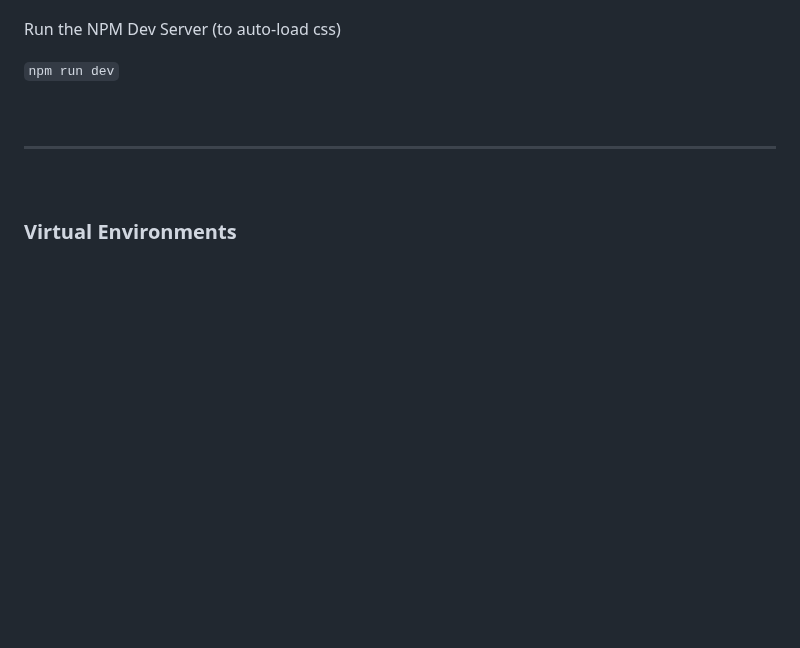
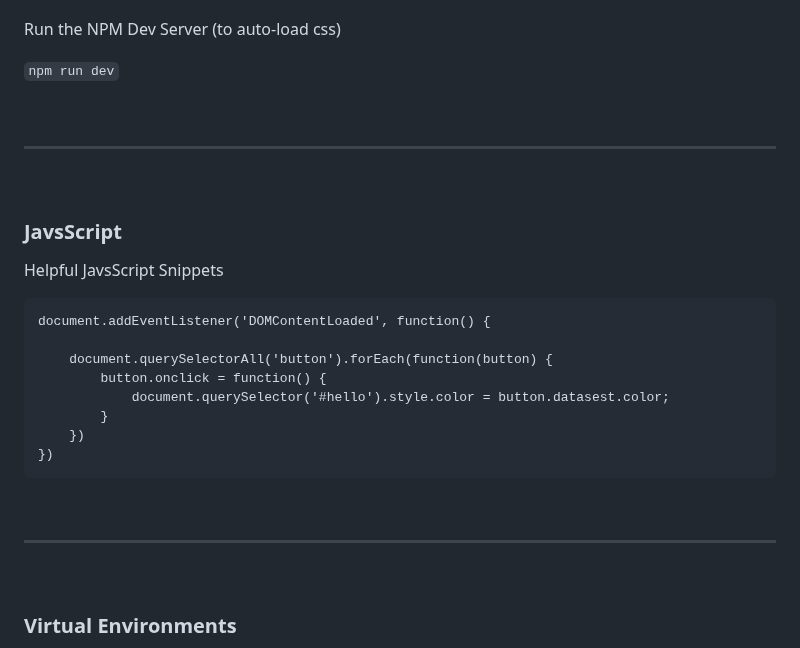
Before and after one commit to mikeygough/discogskiii-django, a Markdown page: README.md, the part around the change. Rendered like a GitHub page; blank space fills up the shorter version.

Commit message:
add helpful javascript snippets

````diff
--- a/README.md
+++ b/README.md
@@ -350,6 +350,27 @@ Run the NPM Dev Server (to auto-load css)
 
 <br>
 
+### JavsScript
+
+Helpful JavsScript Snippets
+
+```
+document.addEventListener('DOMContentLoaded', function() {
+
+    document.querySelectorAll('button').forEach(function(button) {
+        button.onclick = function() {
+            document.querySelector('#hello').style.color = button.datasest.color;
+        }
+    })
+})
+```
+
+<br>
+
+---
+
+<br>
+
 ### Virtual Environments
 Create Python3 Virtual Environment:
 
````
